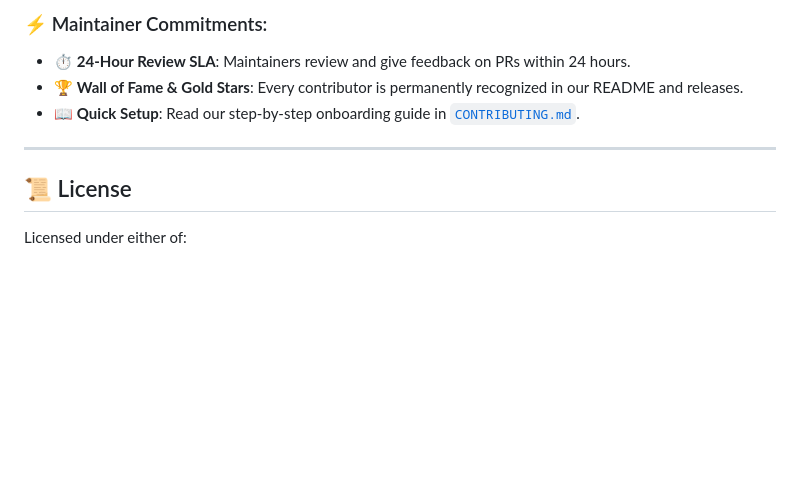
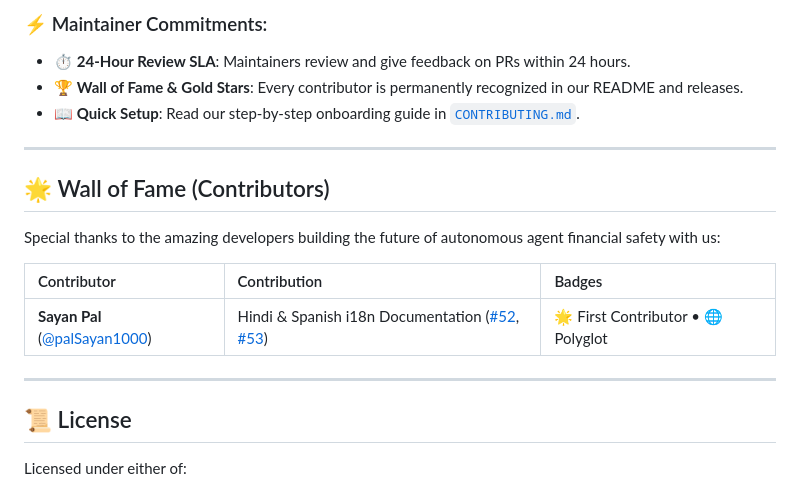
Before and after one commit to Ranjeet2063/aetherguard, a Markdown page: README.md, the part around one of its changes. Drawn GitHub-style; blank space fills up the shorter version.

```diff
--- a/README.md
+++ b/README.md
@@ -218,6 +218,16 @@ We are building the open-source future of autonomous agent financial safety on S
 
 ---
 
+## 🌟 Wall of Fame (Contributors)
+
+Special thanks to the amazing developers building the future of autonomous agent financial safety with us:
+
+| Contributor | Contribution | Badges |
+| :--- | :--- | :--- |
+| **Sayan Pal** ([@palSayan1000](https://github.com/palSayan1000)) | Hindi & Spanish i18n Documentation ([#52](https://github.com/Ranjeet2063/aetherguard/pull/52), [#53](https://github.com/Ranjeet2063/aetherguard/pull/53)) | 🌟 First Contributor • 🌐 Polyglot |
+
+---
+
 ## 📜 License
 
 Licensed under either of:
```
Also changed, not shown: other parts of README.md (+1 -1 lines), 1 other file.
